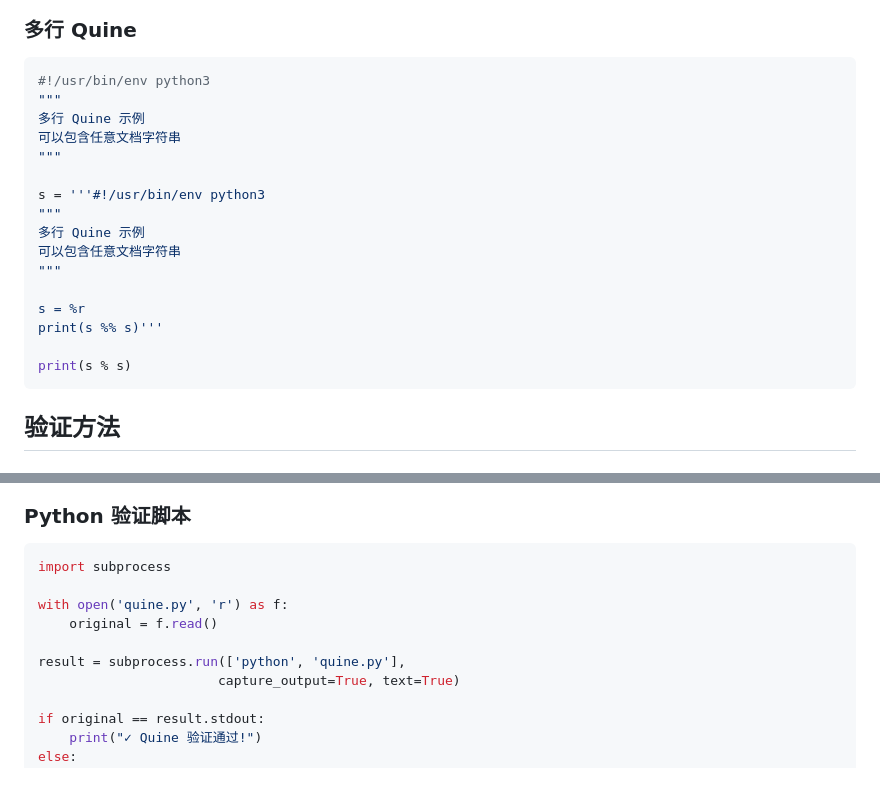
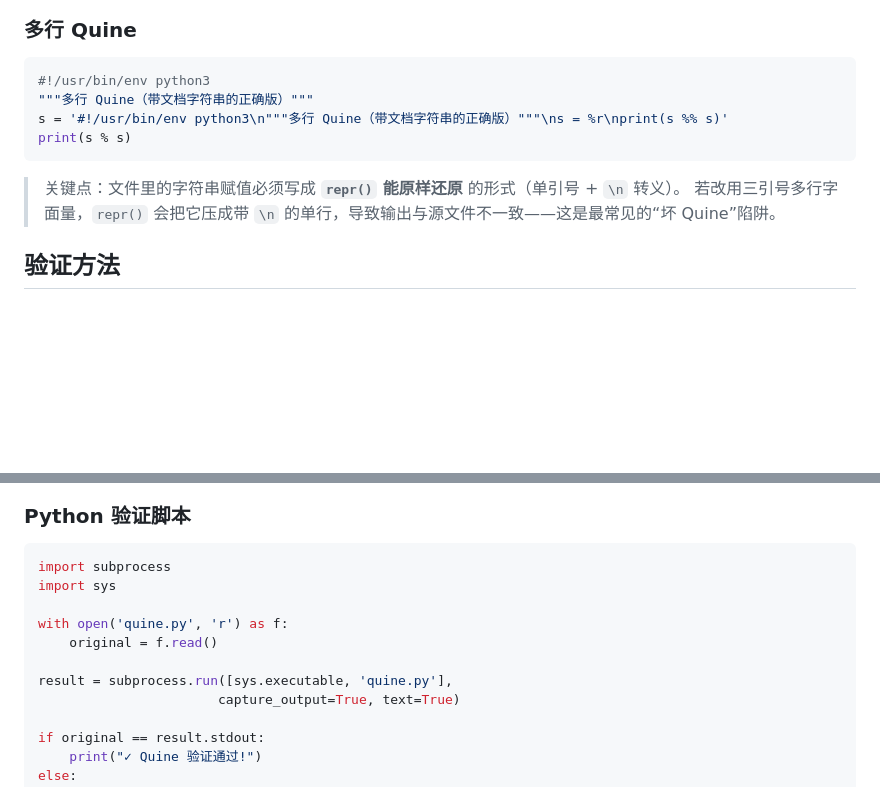
Before and after one commit to bit-cook/Quine, a Markdown page: EXAMPLES.md, 2 parts joined by grey strips. Rendered like a GitHub page; blank space fills up the shorter version.

Commit message:
docs: fix broken triple-quote 'multi-line Quine' example in EXAMPLES.md (repr-vs-literal pitfall); use sys.executable in verify snippet

````diff
--- a/EXAMPLES.md
+++ b/EXAMPLES.md
@@ -71,22 +71,13 @@ s='#!/usr/bin/env python3\n# 这是一个 Quine\ns=%r;print(s%%s)';print(s%s)
 ### 多行 Quine
 ```python
 #!/usr/bin/env python3
-"""
-多行 Quine 示例
-可以包含任意文档字符串
-"""
-
-s = '''#!/usr/bin/env python3
-"""
-多行 Quine 示例
-可以包含任意文档字符串
-"""
-
-s = %r
-print(s %% s)'''
-
+"""多行 Quine（带文档字符串的正确版）"""
+s = '#!/usr/bin/env python3\n"""多行 Quine（带文档字符串的正确版）"""\ns = %r\nprint(s %% s)'
 print(s % s)
 ```
+
+> 关键点：文件里的字符串赋值必须写成 **`repr()` 能原样还原** 的形式（单引号 + `\n` 转义）。
+> 若改用三引号多行字面量，`repr()` 会把它压成带 `\n` 的单行，导致输出与源文件不一致——这是最常见的“坏 Quine”陷阱。
 
 ## 验证方法
 
@@ -105,11 +96,12 @@ python quine.py | Out-File temp.txt; Compare-Object (Get-Content quine.py) (Get-
 ### Python 验证脚本
 ```python
 import subprocess
+import sys
 
 with open('quine.py', 'r') as f:
     original = f.read()
 
-result = subprocess.run(['python', 'quine.py'],
+result = subprocess.run([sys.executable, 'quine.py'],
                        capture_output=True, text=True)
 
 if original == result.stdout:
````
